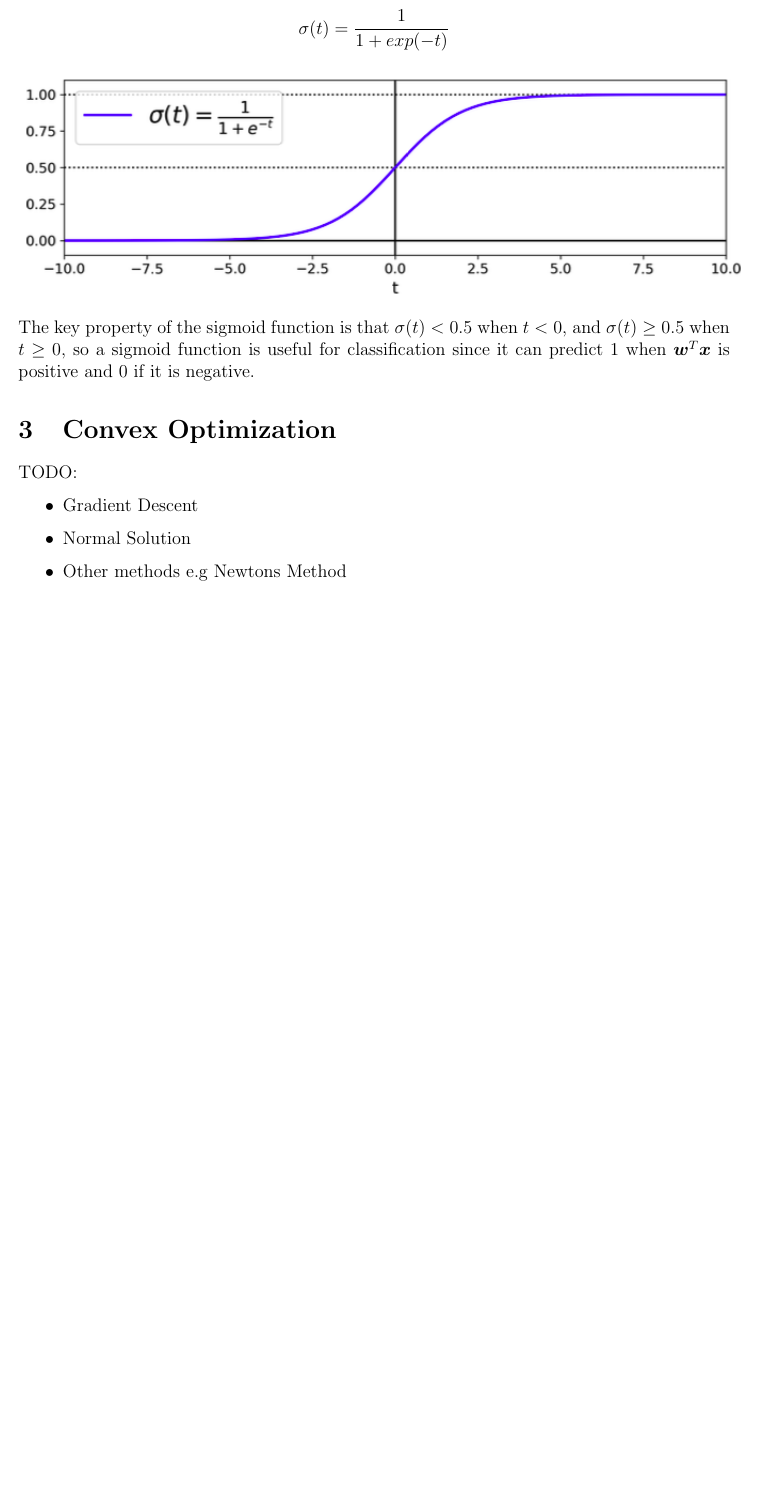
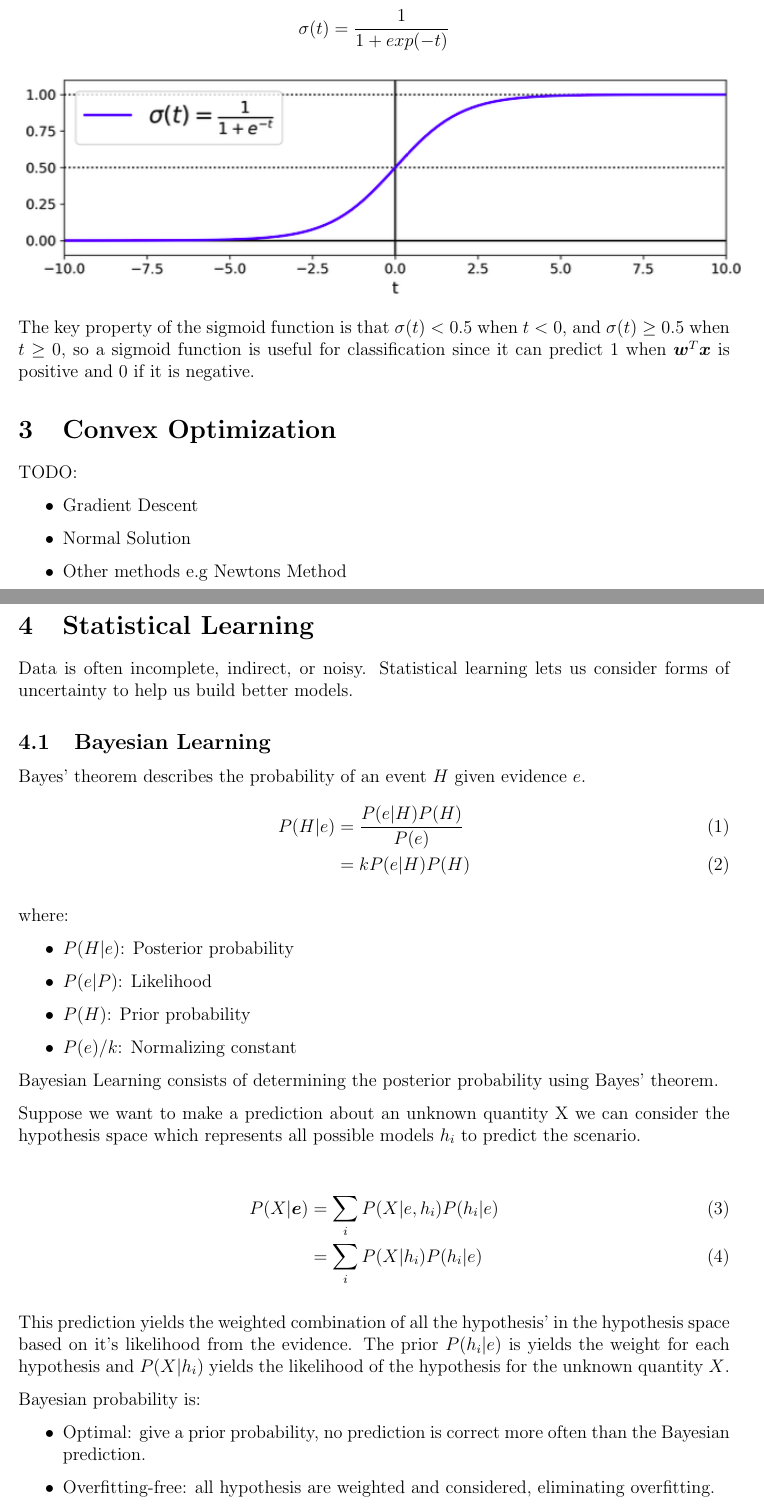
Before and after one commit to RohanK99/machine-learning, a LaTeX document (companion/companion.tex): part of page 7 of 14 before the commit and two parts of pages 7 and 8 of 15 after it, the two joined at a grey line, cut so that both start at the same text, the shorter picture padded with empty space. Compiled offline with pdfLaTeX.

Commit message:
bayesian learning

```diff
--- a/companion/companion.tex
+++ b/companion/companion.tex
@@ -203,3 +203,38 @@ TODO:
         \item Other methods e.g Newtons Method
     \end{itemize}
 
+\section{Statistical Learning}
+    Data is often incomplete, indirect, or noisy. Statistical learning lets us consider forms of uncertainty to help us build better models.
+
+    \subsection{Bayesian Learning}
+    Bayes' theorem describes the probability of an event $H$ given evidence $e$.
+    \begin{align}
+        P(H|e) &= \frac{P(e|H)P(H)}{P(e)} \\
+        &= kP(e|H)P(H)
+    \end{align}
+
+    where:
+    \begin{itemize}
+        \item $P(H|e)$: Posterior probability
+        \item $P(e|P)$: Likelihood
+        \item $P(H)$: Prior probability
+        \item $P(e)/k$: Normalizing constant
+    \end{itemize}
+
+    Bayesian Learning consists of determining the posterior probability using Bayes' theorem.
+
+    Suppose we want to make a prediction about an unknown quantity X we can consider the hypothesis space which represents all possible models $h_i$ to predict the scenario.
+
+    \begin{align}
+        P(X|\boldsymbol{e}) &= \sum_i P(X|e, h_i)P(h_i|e) \\
+        &= \sum_i P(X|h_i)P(h_i|e)
+    \end{align}
+
+    This prediction yields the weighted combination of all the hypothesis' in the hypothesis space based on it's likelihood from the evidence. The prior $P(h_i | e)$ is yields the weight for each hypothesis and $P(X|h_i)$ yields the likelihood
+    of the hypothesis for the unknown quantity $X$.
+
+    Bayesian probability is:
+    \begin{itemize}
+        \item Optimal: give a prior probability, no prediction is correct more often than the Bayesian prediction.
+        \item Overfitting-free: all hypothesis are weighted and considered, eliminating overfitting.
+    \end{itemize}
```
Also changed, not shown: companion/companion.pdf, companion/companion.tex (21 more changed lines).
